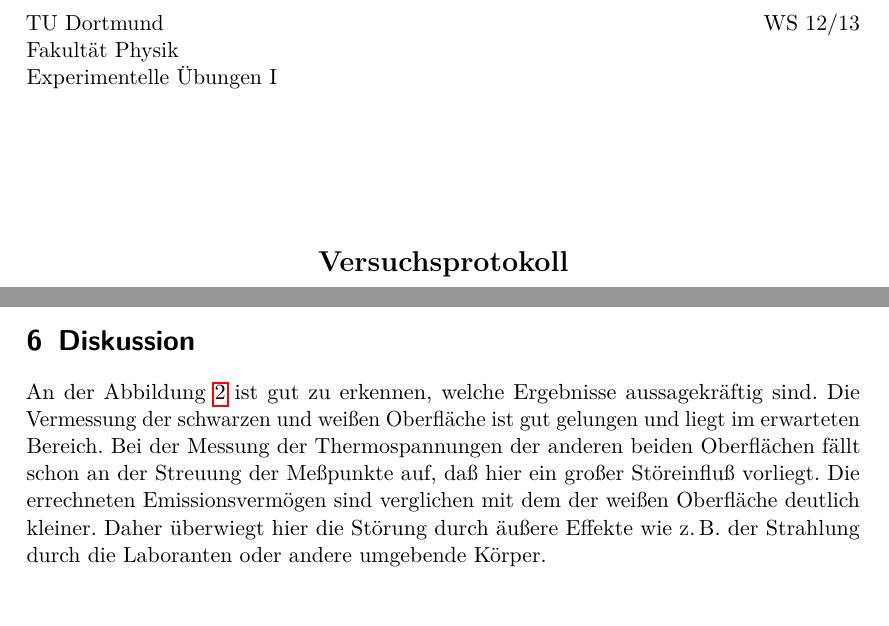
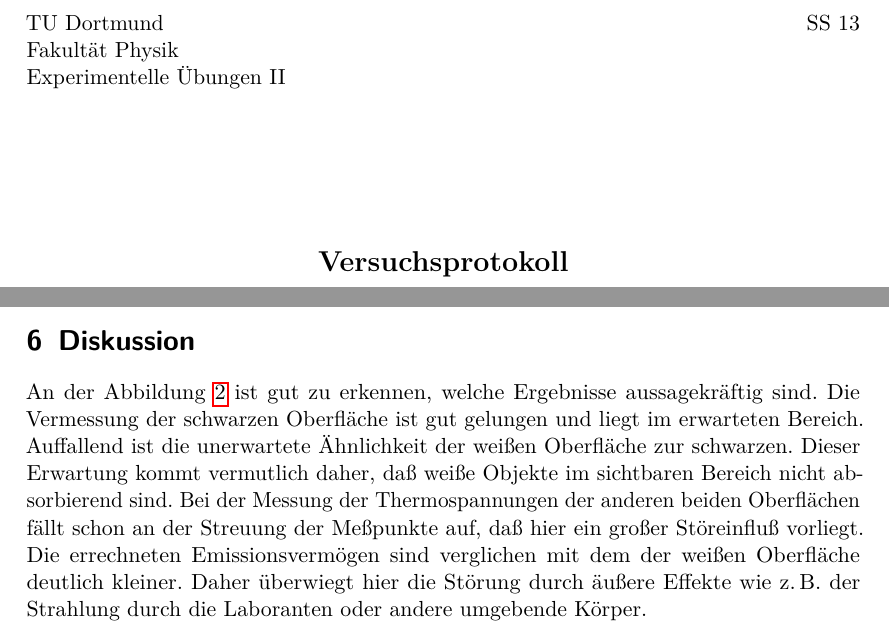
Before and after one commit to dlmsr/praktikum, a LaTeX document (V207/protokoll.tex, which reads V207/diskussion.tex): two parts of pages 1 and 7 of 8, joined at a grey line, cut so that both start at the same text. Compiled offline with pdfLaTeX.

Commit message:
[V207] Korrekturen am Protokoll-Header und der Diskussion

```diff
--- a/V207/diskussion.tex
+++ b/V207/diskussion.tex
@@ -1,14 +1,16 @@
 \section{Diskussion}
 
 An der Abbildung~\ref{fig:plot-emission} ist gut zu erkennen, welche
-Ergebnisse aussagekräftig sind. Die Vermessung der schwarzen und weißen
-Oberfläche ist gut gelungen und liegt im erwarteten Bereich. Bei der
-Messung der Thermospannungen der anderen beiden Oberflächen fällt schon
-an der Streuung der Meßpunkte auf, daß hier ein großer Störeinfluß
-vorliegt. Die errechneten Emissionsvermögen sind verglichen mit dem der
-weißen Oberfläche deutlich kleiner. Daher überwiegt hier die Störung
-durch äußere Effekte wie z.\,B. der Strahlung durch die Laboranten oder
-andere umgebende Körper.
+Ergebnisse aussagekräftig sind. Die Vermessung der schwarzen Oberfläche
+ist gut gelungen und liegt im erwarteten Bereich.  Auffallend ist die
+unerwartete Ähnlichkeit der weißen Oberfläche zur schwarzen. Dieser
+Erwartung kommt vermutlich daher, daß weiße Objekte im sichtbaren
+Bereich nicht absorbierend sind. Bei der Messung der Thermospannungen
+der anderen beiden Oberflächen fällt schon an der Streuung der Meßpunkte
+auf, daß hier ein großer Störeinfluß vorliegt.  Die errechneten
+Emissionsvermögen sind verglichen mit dem der weißen Oberfläche deutlich
+kleiner. Daher überwiegt hier die Störung durch äußere Effekte wie
+z.\,B. der Strahlung durch die Laboranten oder andere umgebende Körper.
 
 Obwohl die Abstandsmessung in beiden Fällen ein quadratisches Verhalten
 im Leistungsabfall zeigt, ist die Messung nur von begrenzter
--- a/V207/protokoll.tex
+++ b/V207/protokoll.tex
@@ -6,9 +6,9 @@
 \input{../mathebefehle}
 \newcommand{\name}[1]{\textsc{#1}}
 
-\titlehead{{TU Dortmund \hfill WS~12/13\\}
+\titlehead{{TU Dortmund \hfill SS~13\\}
 Fakultät Physik\\
-Experimentelle Übungen I}
+Experimentelle Übungen II}
 
 \subject{Versuchsprotokoll}
 \title{Das \name{Stefan}-\name{Boltzmann}-Gesetz}
```
